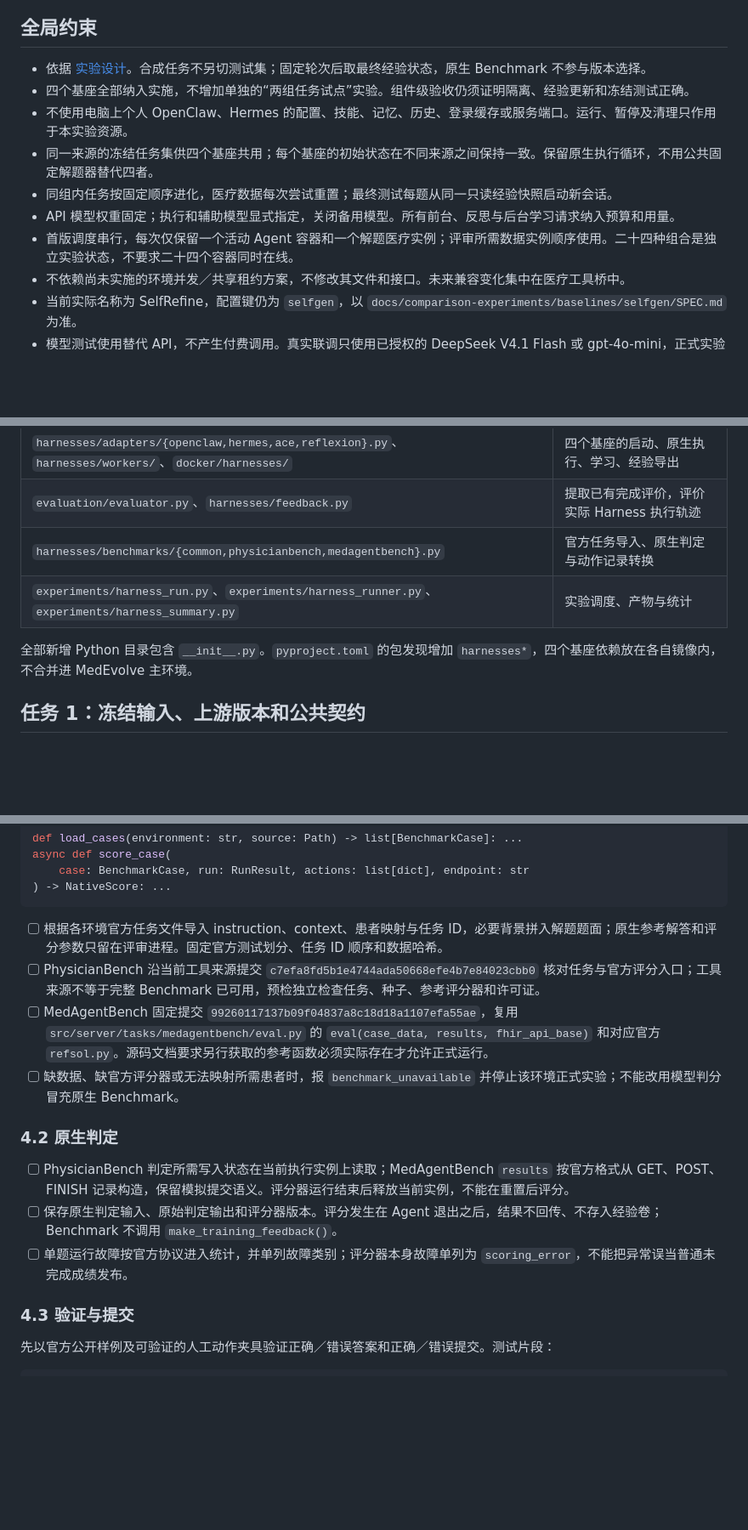
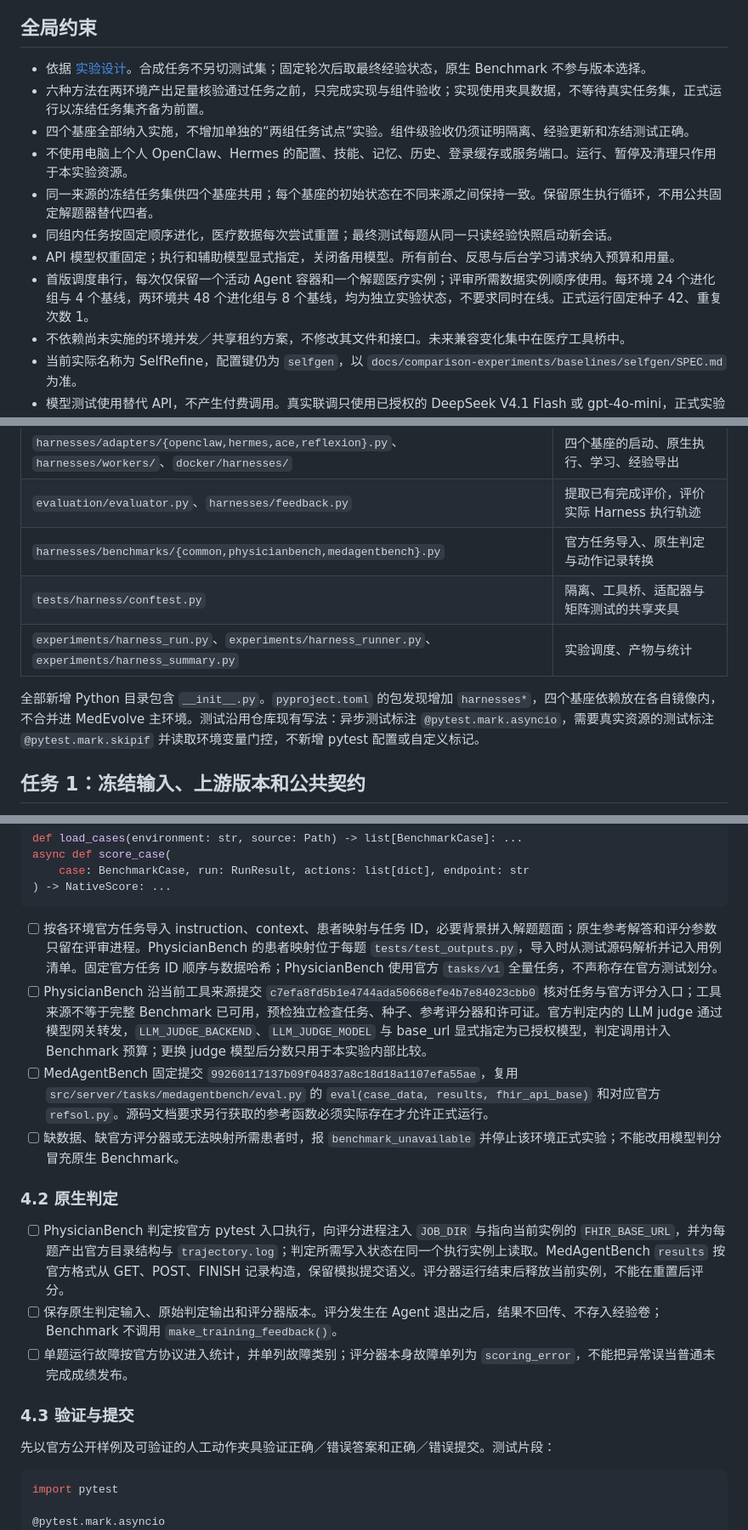
Before and after one commit to u1544096979/MedEvolve, a Markdown page: docs/harness-evolution/implementation-plan.md, 3 parts joined by grey strips. Shown at 85% size. Drawn GitHub-style; blank space fills up the shorter version.

````diff
--- a/docs/harness-evolution/implementation-plan.md
+++ b/docs/harness-evolution/implementation-plan.md
@@ -11,12 +11,13 @@
 ## 全局约束
 
 - 依据 [实验设计](design.md)。合成任务不另切测试集；固定轮次后取最终经验状态，原生 Benchmark 不参与版本选择。
+- 六种方法在两环境产出足量核验通过任务之前，只完成实现与组件验收；实现使用夹具数据，不等待真实任务集，正式运行以冻结任务集齐备为前置。
 - 四个基座全部纳入实施，不增加单独的“两组任务试点”实验。组件级验收仍须证明隔离、经验更新和冻结测试正确。
 - 不使用电脑上个人 OpenClaw、Hermes 的配置、技能、记忆、历史、登录缓存或服务端口。运行、暂停及清理只作用于本实验资源。
 - 同一来源的冻结任务集供四个基座共用；每个基座的初始状态在不同来源之间保持一致。保留原生执行循环，不用公共固定解题器替代四者。
 - 同组内任务按固定顺序进化，医疗数据每次尝试重置；最终测试每题从同一只读经验快照启动新会话。
 - API 模型权重固定；执行和辅助模型显式指定，关闭备用模型。所有前台、反思与后台学习请求纳入预算和用量。
-- 首版调度串行，每次仅保留一个活动 Agent 容器和一个解题医疗实例；评审所需数据实例顺序使用。二十四种组合是独立实验状态，不要求二十四个容器同时在线。
+- 首版调度串行，每次仅保留一个活动 Agent 容器和一个解题医疗实例；评审所需数据实例顺序使用。每环境 24 个进化组与 4 个基线，两环境共 48 个进化组与 8 个基线，均为独立实验状态，不要求同时在线。正式运行固定种子 42、重复次数 1。
 - 不依赖尚未实施的环境并发／共享租约方案，不修改其文件和接口。未来兼容变化集中在医疗工具桥中。
 - 当前实际名称为 SelfRefine，配置键仍为 `selfgen`，以 `docs/comparison-experiments/baselines/selfgen/SPEC.md` 为准。
 - 模型测试使用替代 API，不产生付费调用。真实联调只使用已授权的 DeepSeek V4.1 Flash 或 gpt-4o-mini，正式实验预算在执行前冻结。
@@ -31,9 +32,10 @@
 | `harnesses/adapters/{openclaw,hermes,ace,reflexion}.py`、`harnesses/workers/`、`docker/harnesses/` | 四个基座的启动、原生执行、学习、经验导出 |
 | `evaluation/evaluator.py`、`harnesses/feedback.py` | 提取已有完成评价，评价实际 Harness 执行轨迹 |
 | `harnesses/benchmarks/{common,physicianbench,medagentbench}.py` | 官方任务导入、原生判定与动作记录转换 |
+| `tests/harness/conftest.py` | 隔离、工具桥、适配器与矩阵测试的共享夹具 |
 | `experiments/harness_run.py`、`experiments/harness_runner.py`、`experiments/harness_summary.py` | 实验调度、产物与统计 |
 
-全部新增 Python 目录包含 `__init__.py`。`pyproject.toml` 的包发现增加 `harnesses*`，四个基座依赖放在各自镜像内，不合并进 MedEvolve 主环境。
+全部新增 Python 目录包含 `__init__.py`。`pyproject.toml` 的包发现增加 `harnesses*`，四个基座依赖放在各自镜像内，不合并进 MedEvolve 主环境。测试沿用仓库现有写法：异步测试标注 `@pytest.mark.asyncio`，需要真实资源的测试标注 `@pytest.mark.skipif` 并读取环境变量门控，不新增 pytest 配置或自定义标记。
 
 ## 任务 1：冻结输入、上游版本和公共契约
 
@@ -313,14 +319,14 @@ async def score_case(
 ) -> NativeScore: ...
 ```
 
-- [ ] 根据各环境官方任务文件导入 instruction、context、患者映射与任务 ID，必要背景拼入解题题面；原生参考解答和评分参数只留在评审进程。固定官方测试划分、任务 ID 顺序和数据哈希。
-- [ ] PhysicianBench 沿当前工具来源提交 `c7efa8fd5b1e4744ada50668efe4b7e84023cbb0` 核对任务与官方评分入口；工具来源不等于完整 Benchmark 已可用，预检独立检查任务、种子、参考评分器和许可证。
+- [ ] 按各环境官方任务导入 instruction、context、患者映射与任务 ID，必要背景拼入解题题面；原生参考解答和评分参数只留在评审进程。PhysicianBench 的患者映射位于每题 `tests/test_outputs.py`，导入时从测试源码解析并记入用例清单。固定官方任务 ID 顺序与数据哈希；PhysicianBench 使用官方 `tasks/v1` 全量任务，不声称存在官方测试划分。
+- [ ] PhysicianBench 沿当前工具来源提交 `c7efa8fd5b1e4744ada50668efe4b7e84023cbb0` 核对任务与官方评分入口；工具来源不等于完整 Benchmark 已可用，预检独立检查任务、种子、参考评分器和许可证。官方判定内的 LLM judge 通过模型网关转发，`LLM_JUDGE_BACKEND`、`LLM_JUDGE_MODEL` 与 base_url 显式指定为已授权模型，判定调用计入 Benchmark 预算；更换 judge 模型后分数只用于本实验内部比较。
 - [ ] MedAgentBench 固定提交 `99260117137b09f04837a8c18d18a1107efa55ae`，复用 `src/server/tasks/medagentbench/eval.py` 的 `eval(case_data, results, fhir_api_base)` 和对应官方 `refsol.py`。源码文档要求另行获取的参考函数必须实际存在才允许正式运行。
 - [ ] 缺数据、缺官方评分器或无法映射所需患者时，报 `benchmark_unavailable` 并停止该环境正式实验；不能改用模型判分冒充原生 Benchmark。
 
 ### 4.2 原生判定
 
-- [ ] PhysicianBench 判定所需写入状态在当前执行实例上读取；MedAgentBench `results` 按官方格式从 GET、POST、FINISH 记录构造，保留模拟提交语义。评分器运行结束后释放当前实例，不能在重置后评分。
+- [ ] PhysicianBench 判定按官方 pytest 入口执行，向评分进程注入 `JOB_DIR` 与指向当前实例的 `FHIR_BASE_URL`，并为每题产出官方目录结构与 `trajectory.log`；判定所需写入状态在同一个执行实例上读取。MedAgentBench `results` 按官方格式从 GET、POST、FINISH 记录构造，保留模拟提交语义。评分器运行结束后释放当前实例，不能在重置后评分。
 - [ ] 保存原生判定输入、原始判定输出和评分器版本。评分发生在 Agent 退出之后，结果不回传、不存入经验卷；Benchmark 不调用 `make_training_feedback()`。
 - [ ] 单题运行故障按官方协议进入统计，并单列故障类别；评分器本身故障单列为 `scoring_error`，不能把异常误当普通未完成成绩发布。
 
@@ -329,6 +335,9 @@ async def score_case(
 先以官方公开样例及可验证的人工动作夹具验证正确／错误答案和正确／错误提交。测试片段：
 
 ```python
+import pytest
+
+@pytest.mark.asyncio
 async def test_medagent_score_uses_native_submissions(
     benchmark_rig, native_case, good_run, bad_run
 ):
````
Also changed, not shown: other parts of docs/harness-evolution/implementation-plan.md (+19 -11 lines), docs/harness-evolution/design.md (+5 -5 lines).
